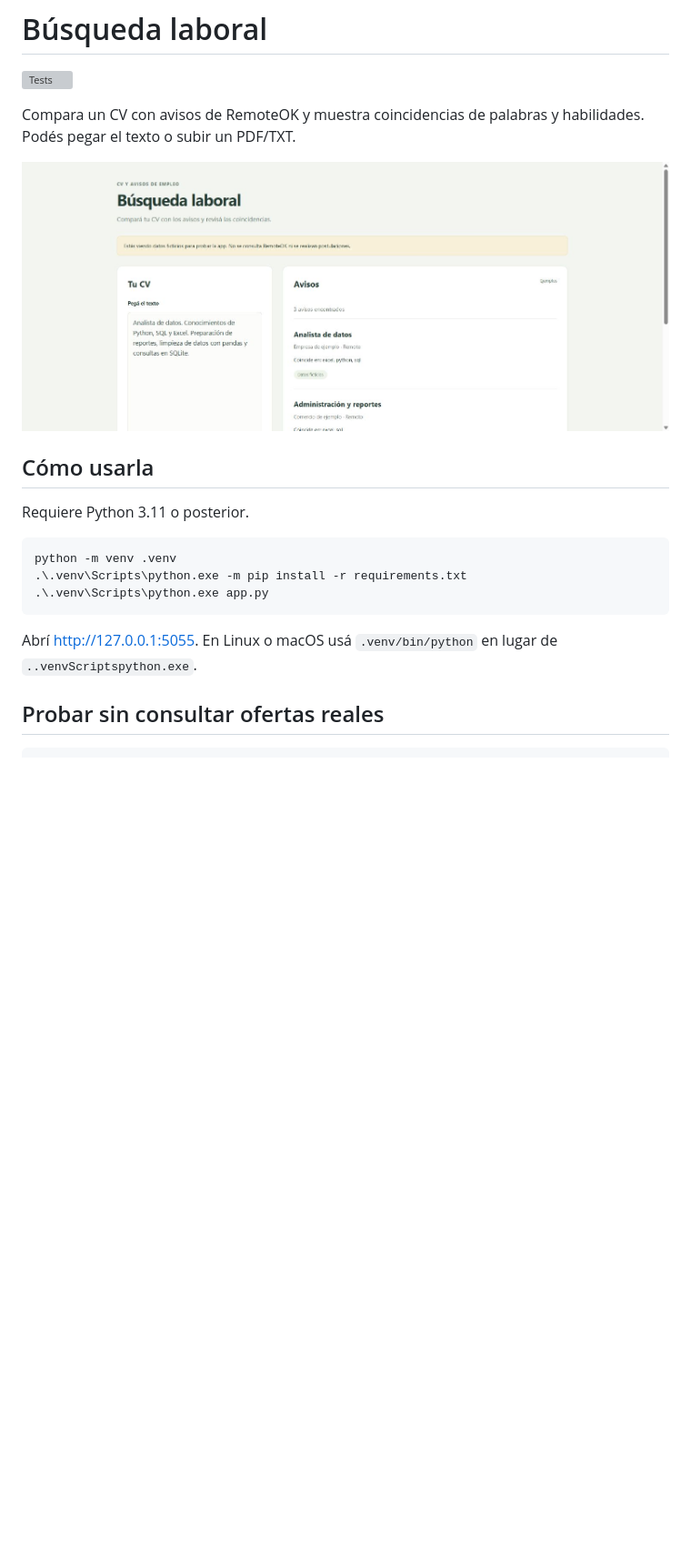
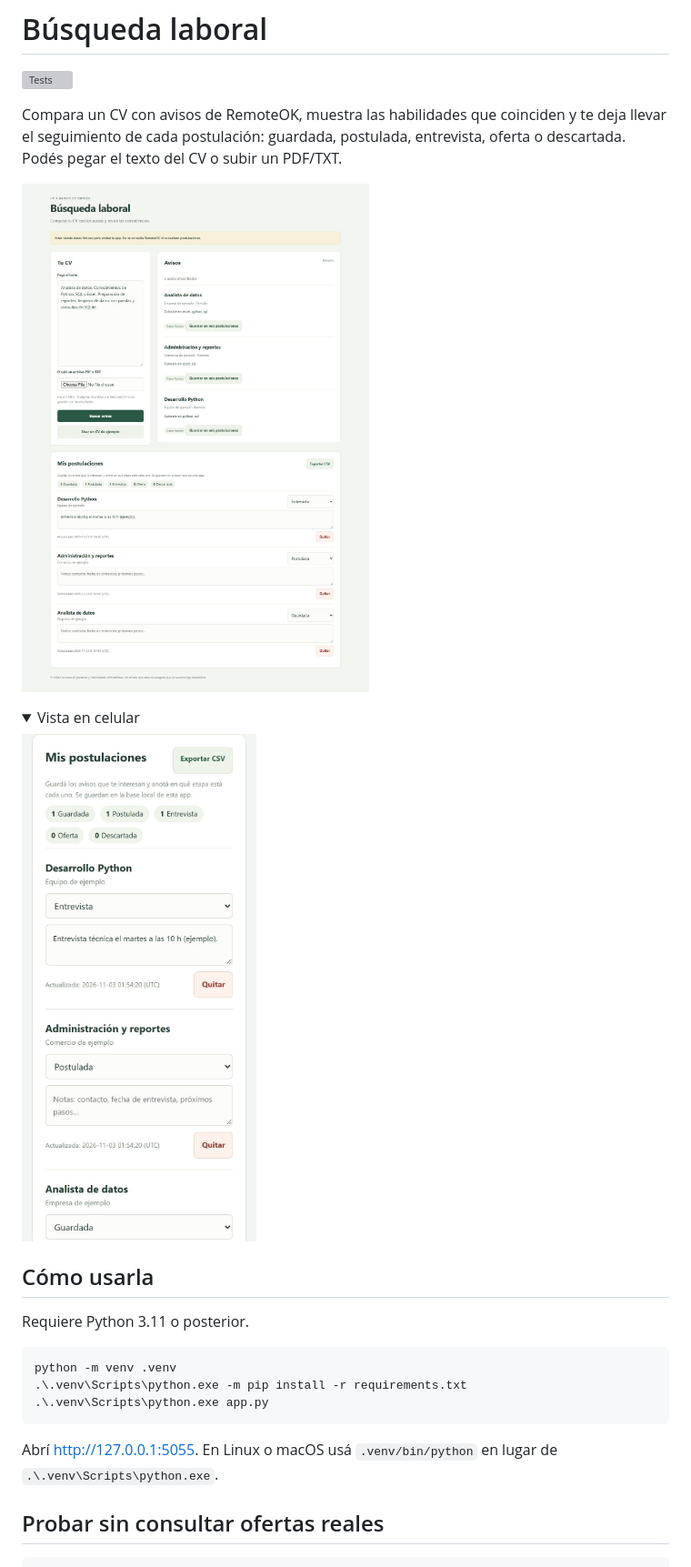
Before and after one commit to juliomarianocampuzano-git/busqueda-laboral, a Markdown page: README.md, the part around one of its changes. Shown at 91% size. Rendered like a GitHub page; pictures changed too: docs/demo-celular.jpg (added), docs/demo.jpg; folded sections open; blank space fills up the shorter version; grey boxes are pictures that could not be loaded.

````diff
--- a/README.md
+++ b/README.md
@@ -2,9 +2,16 @@
 
 [![Tests](https://github.com/juliomarianocampuzano-git/busqueda-laboral/actions/workflows/ci.yml/badge.svg)](https://github.com/juliomarianocampuzano-git/busqueda-laboral/actions/workflows/ci.yml)
 
-Compara un CV con avisos de RemoteOK y muestra coincidencias de palabras y habilidades. Podés pegar el texto o subir un PDF/TXT.
+Compara un CV con avisos de RemoteOK, muestra las habilidades que coinciden y te deja llevar el seguimiento de cada postulación: guardada, postulada, entrevista, oferta o descartada. Podés pegar el texto del CV o subir un PDF/TXT.
 
 ![Ejemplo con avisos ficticios](docs/demo.jpg)
+
+<details>
+<summary>Vista en celular</summary>
+
+<img src="docs/demo-celular.jpg" alt="La misma app en una pantalla de 390 px" width="320">
+
+</details>
 
 ## Cómo usarla
 
@@ -16,7 +23,7 @@ python -m venv .venv
 .\.venv\Scripts\python.exe app.py
 ```
 
-Abrí http://127.0.0.1:5055. En Linux o macOS usá `.venv/bin/python` en lugar de `..venvScriptspython.exe`.
+Abrí http://127.0.0.1:5055. En Linux o macOS usá `.venv/bin/python` en lugar de `.\.venv\Scripts\python.exe`.
 
 ## Probar sin consultar ofertas reales
 
````
Also changed, not shown: other parts of README.md (+20 -1 lines), 6 other files.
